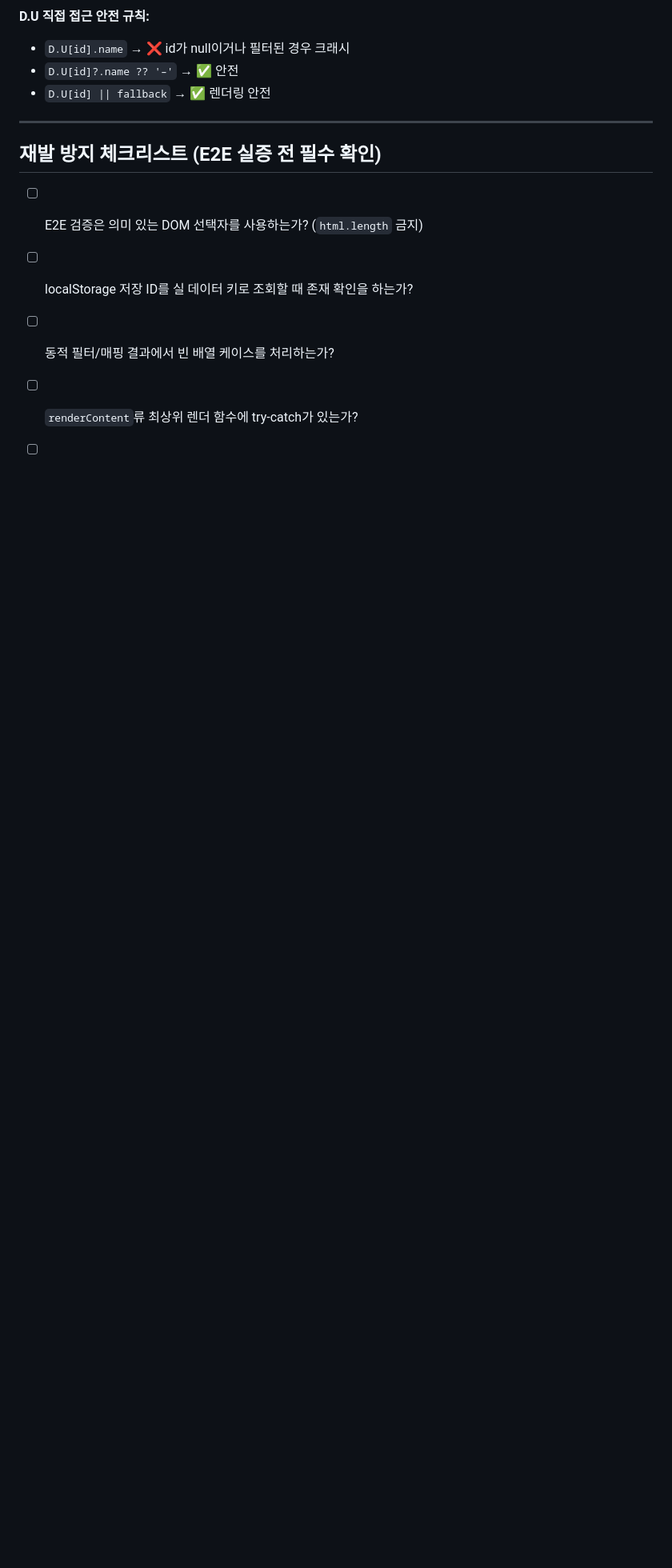
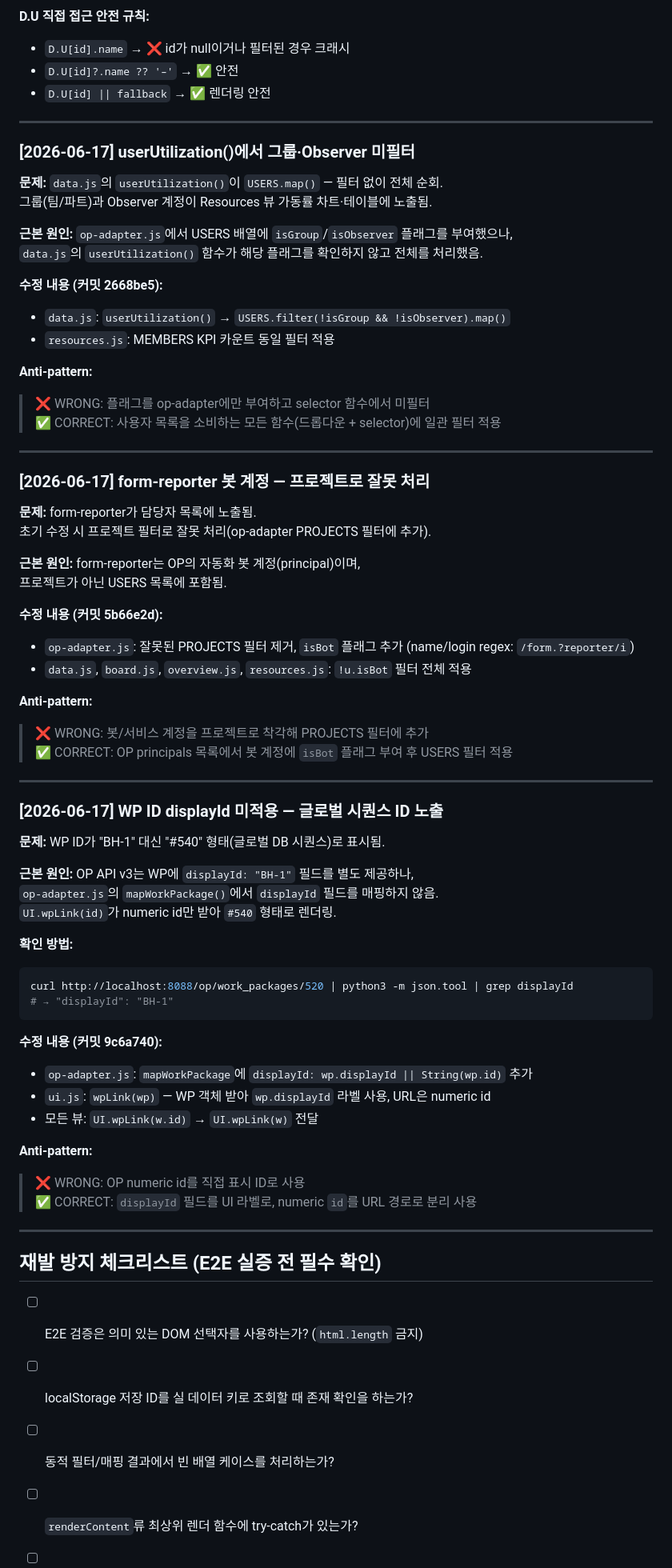
Before and after one commit to holee9/plm-dashboard, a Markdown page: proxy/E2E-FAILURE-LOG.md, the part around one of its changes. Shown at 80% size. Drawn GitHub-style; blank space fills up the shorter version.

Commit message:
docs: README·E2E 실패 이력 전면 업데이트
README:
- §5 WorkPackage 계약에 displayId 필드 추가
- User 계약에 isBot 필드 추가 (form-reporter 패턴)
- isGroup/isObserver/isBot D.U lookup 경고 갱신
- §6 함정 5→9개 확장 (봇 계정·displayId·과제숨김·누락필드)
- §8 과제 선택/숨김 연동·WP ID 배지 동작 추가

E2E-FAILURE-LOG:
- userUtilization() 그룹·Observer 미필터 실패 기록
- form-reporter 봇 계정 프로젝트로 잘못 처리 기록
- WP ID displayId 미적용 실패 기록
- 재발방지 체크리스트 4개 항목 추가

````diff
--- a/proxy/E2E-FAILURE-LOG.md
+++ b/proxy/E2E-FAILURE-LOG.md
@@ -86,6 +86,67 @@ WP/프로젝트는 그 ID를 여전히 assigneeId/leadId로 참조 → undefined
 
 ---
 
+### [2026-06-17] userUtilization()에서 그룹·Observer 미필터
+
+**문제:** `data.js`의 `userUtilization()`이 `USERS.map()` — 필터 없이 전체 순회.
+그룹(팀/파트)과 Observer 계정이 Resources 뷰 가동률 차트·테이블에 노출됨.
+
+**근본 원인:** `op-adapter.js`에서 USERS 배열에 `isGroup`/`isObserver` 플래그를 부여했으나,
+`data.js`의 `userUtilization()` 함수가 해당 플래그를 확인하지 않고 전체를 처리했음.
+
+**수정 내용 (커밋 2668be5):**
+- `data.js`: `userUtilization()` → `USERS.filter(!isGroup && !isObserver).map()`
+- `resources.js`: MEMBERS KPI 카운트 동일 필터 적용
+
+**Anti-pattern:**
+> ❌ WRONG: 플래그를 op-adapter에만 부여하고 selector 함수에서 미필터
+> ✅ CORRECT: 사용자 목록을 소비하는 모든 함수(드롭다운 + selector)에 일관 필터 적용
+
+---
+
+### [2026-06-17] form-reporter 봇 계정 — 프로젝트로 잘못 처리
+
+**문제:** form-reporter가 담당자 목록에 노출됨.
+초기 수정 시 프로젝트 필터로 잘못 처리(op-adapter PROJECTS 필터에 추가).
+
+**근본 원인:** form-reporter는 OP의 자동화 봇 계정(principal)이며,
+프로젝트가 아닌 USERS 목록에 포함됨.
+
+**수정 내용 (커밋 5b66e2d):**
+- `op-adapter.js`: 잘못된 PROJECTS 필터 제거, `isBot` 플래그 추가 (name/login regex: `/form.?reporter/i`)
+- `data.js`, `board.js`, `overview.js`, `resources.js`: `!u.isBot` 필터 전체 적용
+
+**Anti-pattern:**
+> ❌ WRONG: 봇/서비스 계정을 프로젝트로 착각해 PROJECTS 필터에 추가
+> ✅ CORRECT: OP principals 목록에서 봇 계정에 `isBot` 플래그 부여 후 USERS 필터 적용
+
+---
+
+### [2026-06-17] WP ID displayId 미적용 — 글로벌 시퀀스 ID 노출
+
+**문제:** WP ID가 "BH-1" 대신 "#540" 형태(글로벌 DB 시퀀스)로 표시됨.
+
+**근본 원인:** OP API v3는 WP에 `displayId: "BH-1"` 필드를 별도 제공하나,
+`op-adapter.js`의 `mapWorkPackage()`에서 `displayId` 필드를 매핑하지 않음.
+`UI.wpLink(id)`가 numeric id만 받아 `#540` 형태로 렌더링.
+
+**확인 방법:**
+```bash
+curl http://localhost:8088/op/work_packages/520 | python3 -m json.tool | grep displayId
+# → "displayId": "BH-1"
+```
+
+**수정 내용 (커밋 9c6a740):**
+- `op-adapter.js`: `mapWorkPackage`에 `displayId: wp.displayId || String(wp.id)` 추가
+- `ui.js`: `wpLink(wp)` — WP 객체 받아 `wp.displayId` 라벨 사용, URL은 numeric id
+- 모든 뷰: `UI.wpLink(w.id)` → `UI.wpLink(w)` 전달
+
+**Anti-pattern:**
+> ❌ WRONG: OP numeric id를 직접 표시 ID로 사용
+> ✅ CORRECT: `displayId` 필드를 UI 라벨로, numeric `id`를 URL 경로로 분리 사용
+
+---
+
 ## 재발 방지 체크리스트 (E2E 실증 전 필수 확인)
 
 - [ ] E2E 검증은 의미 있는 DOM 선택자를 사용하는가? (`html.length` 금지)
````
Also changed, not shown: other parts of proxy/E2E-FAILURE-LOG.md (+4 -0 lines), design_handoff_plm_dashboard/README.md (+11 -6 lines).
